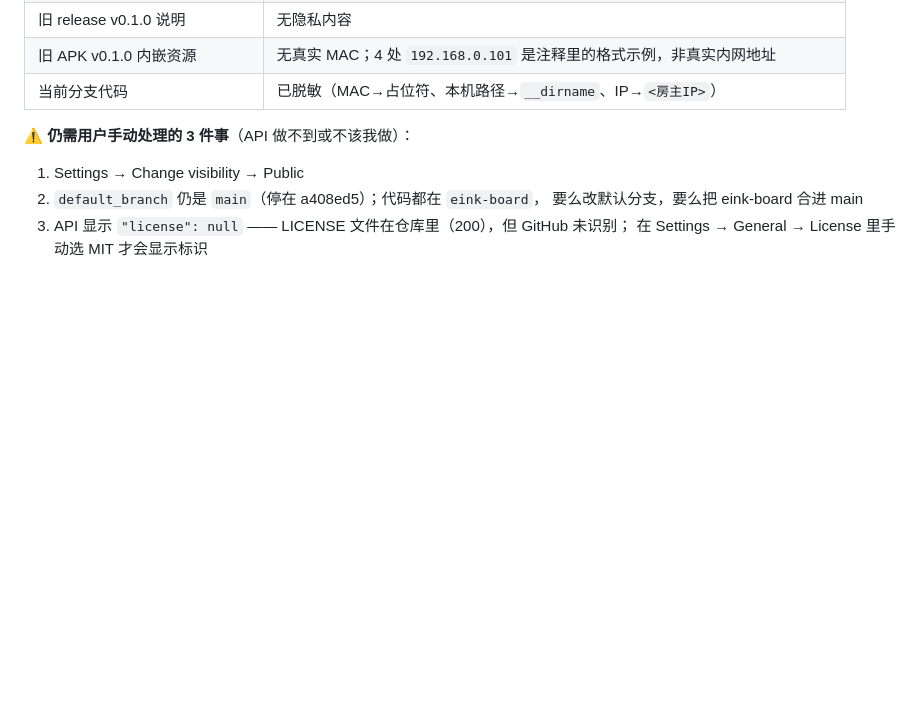
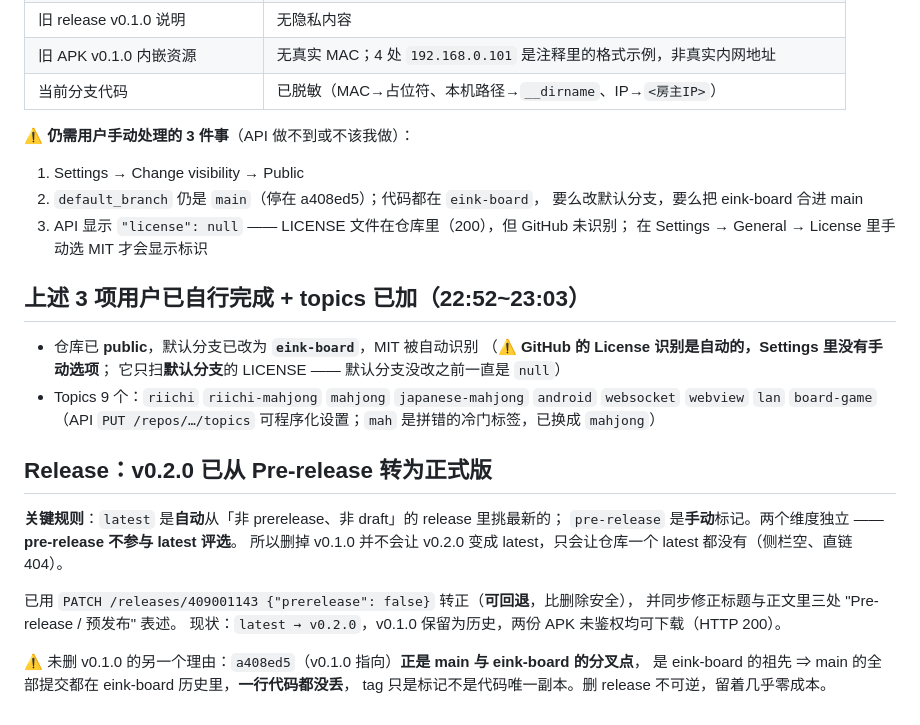
Before and after one commit to Shallow97/riichi-score-app, a Markdown page: .workbuddy/memory/2026-10-10.md, the part around the change. Rendered like a GitHub page; blank space fills up the shorter version.

Commit message:
docs(memory): 记录开源配置完成状态与 release latest 判定规则
- 仓库已 public / 默认分支 eink-board / MIT 自动识别 / 9 个 topics
- latest 从非 prerelease 中自动选取，pre-release 不参与评选
- v0.2.0 已转正式版；v0.1.0 保留（其 tag 是分支分叉点，代码未丢）

```diff
--- a/.workbuddy/memory/2026-10-10.md
+++ b/.workbuddy/memory/2026-10-10.md
@@ -148,3 +148,26 @@ GitHub **不允许用 API 改可见性**，必须用户在网页 Settings → Ch
    要么改默认分支，要么把 eink-board 合进 main
 3. API 显示 `"license": null` —— LICENSE 文件在仓库里（200），但 GitHub 未识别；
    在 Settings → General → License 里手动选 MIT 才会显示标识
+
+## 上述 3 项用户已自行完成 + topics 已加（22:52~23:03）
+
+- 仓库已 **public**，默认分支已改为 **`eink-board`**，MIT 被自动识别
+  （⚠️ **GitHub 的 License 识别是自动的，Settings 里没有手动选项**；
+  它只扫**默认分支**的 LICENSE —— 默认分支没改之前一直是 `null`）
+- Topics 9 个：`riichi` `riichi-mahjong` `mahjong` `japanese-mahjong`
+  `android` `websocket` `webview` `lan` `board-game`
+  （API `PUT /repos/…/topics` 可程序化设置；`mah` 是拼错的冷门标签，已换成 `mahjong`）
+
+## Release：v0.2.0 已从 Pre-release 转为正式版
+
+**关键规则**：`latest` 是**自动**从「非 prerelease、非 draft」的 release 里挑最新的；
+`pre-release` 是**手动**标记。两个维度独立 —— **pre-release 不参与 latest 评选**。
+所以删掉 v0.1.0 并不会让 v0.2.0 变成 latest，只会让仓库一个 latest 都没有（侧栏空、直链 404）。
+
+已用 `PATCH /releases/409001143 {"prerelease": false}` 转正（**可回退**，比删除安全），
+并同步修正标题与正文里三处 "Pre-release / 预发布" 表述。
+现状：`latest → v0.2.0`，v0.1.0 保留为历史，两份 APK 未鉴权均可下载（HTTP 200）。
+
+⚠️ 未删 v0.1.0 的另一个理由：`a408ed5`（v0.1.0 指向）**正是 main 与 eink-board 的分叉点**，
+是 eink-board 的祖先 ⇒ main 的全部提交都在 eink-board 历史里，**一行代码都没丢**，
+tag 只是标记不是代码唯一副本。删 release 不可逆，留着几乎零成本。
```
